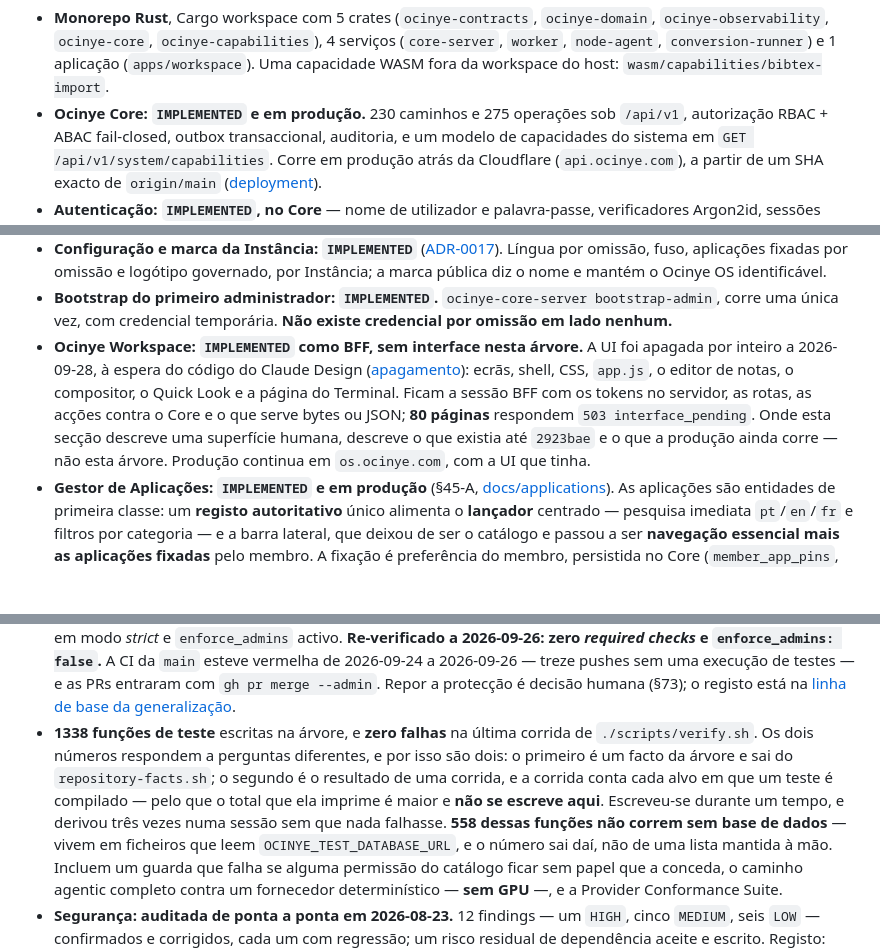
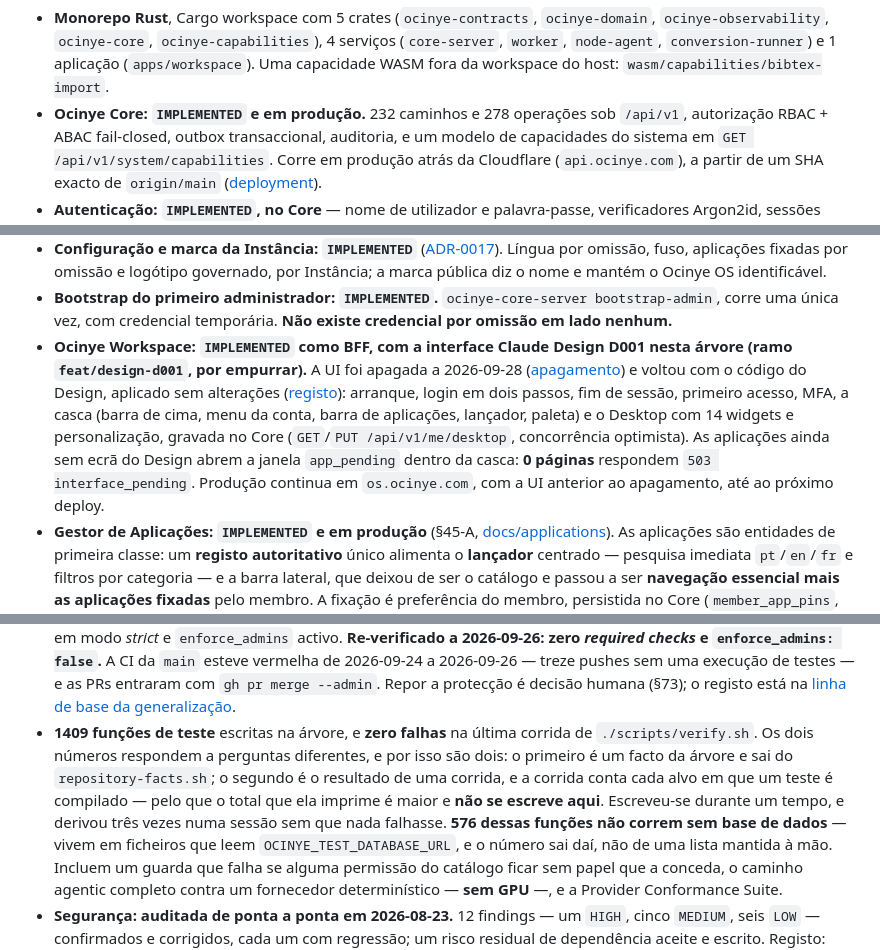
Before and after one commit to Ocinye/ocinye-os, a Markdown page: CLAUDE.md, 3 parts joined by grey strips. Rendered like a GitHub page; blank space fills up the shorter version.

Commit message:
Section 1: D001 interface in the tree, counts from the facts script
The Workspace now serves the Claude Design D001 views; no page answers
503 interface_pending. Paths 232, operations 278, migrations 59, tables
93, test functions 1409 (576 need PostgreSQL), all from
repository-facts.sh.

```diff
--- a/CLAUDE.md
+++ b/CLAUDE.md
@@ -95,7 +95,7 @@ sem que nada falhe.
   4 serviços (`core-server`, `worker`, `node-agent`, `conversion-runner`) e 1
   aplicação (`apps/workspace`). Uma capacidade WASM fora da workspace do host:
   `wasm/capabilities/bibtex-import`.
-- **Ocinye Core: `IMPLEMENTED` e em produção.** 230 caminhos e 275 operações
+- **Ocinye Core: `IMPLEMENTED` e em produção.** 232 caminhos e 278 operações
   sob `/api/v1`, autorização RBAC + ABAC fail-closed, outbox transaccional,
   auditoria, e um modelo de capacidades do sistema em
   `GET /api/v1/system/capabilities`. Corre em produção atrás da Cloudflare
@@ -255,15 +255,17 @@ sem que nada falhe.
 - **Bootstrap do primeiro administrador: `IMPLEMENTED`.**
   `ocinye-core-server bootstrap-admin`, corre uma única vez, com credencial
   temporária. **Não existe credencial por omissão em lado nenhum.**
-- **Ocinye Workspace: `IMPLEMENTED` como BFF, sem interface nesta árvore.** A
-  UI foi apagada por inteiro a 2026-09-28, à espera do código do Claude Design
-  ([apagamento](docs/ui/UI_WIPE_REPORT.md)): ecrãs, shell, CSS, `app.js`, o
-  editor de notas, o compositor, o Quick Look e a página do Terminal. Ficam a
-  sessão BFF com os tokens no servidor, as rotas, as acções contra o Core e o
-  que serve bytes ou JSON; **80 páginas** respondem `503 interface_pending`.
-  Onde esta secção descreve uma superfície humana, descreve o que existia até
-  `2923bae` e o que a produção ainda corre — não esta árvore. Produção continua
-  em `os.ocinye.com`, com a UI que tinha.
+- **Ocinye Workspace: `IMPLEMENTED` como BFF, com a interface Claude Design
+  D001 nesta árvore (ramo `feat/design-d001`, por empurrar).** A UI foi apagada
+  a 2026-09-28 ([apagamento](docs/ui/UI_WIPE_REPORT.md)) e voltou com o código
+  do Design, aplicado sem alterações ([registo](docs/ui/design-integration.json)):
+  arranque, login em dois passos, fim de sessão, primeiro acesso, MFA, a casca
+  (barra de cima, menu da conta, barra de aplicações, lançador, paleta) e o
+  Desktop com 14 widgets e personalização, gravada no Core
+  (`GET`/`PUT /api/v1/me/desktop`, concorrência optimista). As aplicações ainda
+  sem ecrã do Design abrem a janela `app_pending` dentro da casca:
+  **0 páginas** respondem `503 interface_pending`. Produção continua em `os.ocinye.com`, com
+  a UI anterior ao apagamento, até ao próximo deploy.
 - **Gestor de Aplicações: `IMPLEMENTED` e em produção** (§45-A,
   [docs/applications](docs/applications/README.md)). As aplicações são entidades
   de primeira classe: um **registo autoritativo** único alimenta o **lançador**
@@ -560,14 +562,14 @@ sem que nada falhe.
   2026-09-26 — treze pushes sem uma execução de testes — e as PRs entraram com
   `gh pr merge --admin`. Repor a protecção é decisão humana (§73); o registo está
   na [linha de base da generalização](docs/audits/pre-generalization-baseline/README.md).
-- **1338 funções de teste** escritas na árvore, e **zero falhas** na última
+- **1409 funções de teste** escritas na árvore, e **zero falhas** na última
   corrida de `./scripts/verify.sh`. Os dois números respondem a perguntas
   diferentes, e por isso são dois: o primeiro é um facto da árvore e sai do
   `repository-facts.sh`; o segundo é o resultado de uma corrida, e a corrida
   conta cada alvo em que um teste é compilado — pelo que o total que ela
   imprime é maior e **não se escreve aqui**. Escreveu-se durante um tempo, e
   derivou três vezes numa sessão sem que nada falhasse.
-  **558 dessas funções não correm sem base de dados** — vivem em ficheiros que leem
+  **576 dessas funções não correm sem base de dados** — vivem em ficheiros que leem
   `OCINYE_TEST_DATABASE_URL`, e o número sai daí, não de uma lista mantida à
   mão. Incluem um guarda que falha se
   alguma permissão do catálogo ficar sem papel que a conceda, o caminho agentic
```
Also changed, not shown: other parts of CLAUDE.md (+1 -1 lines).
